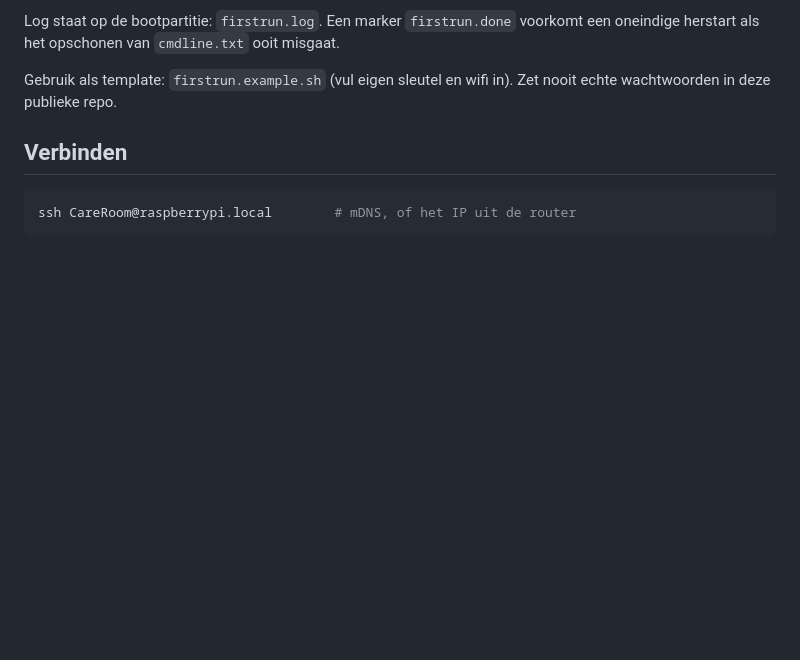
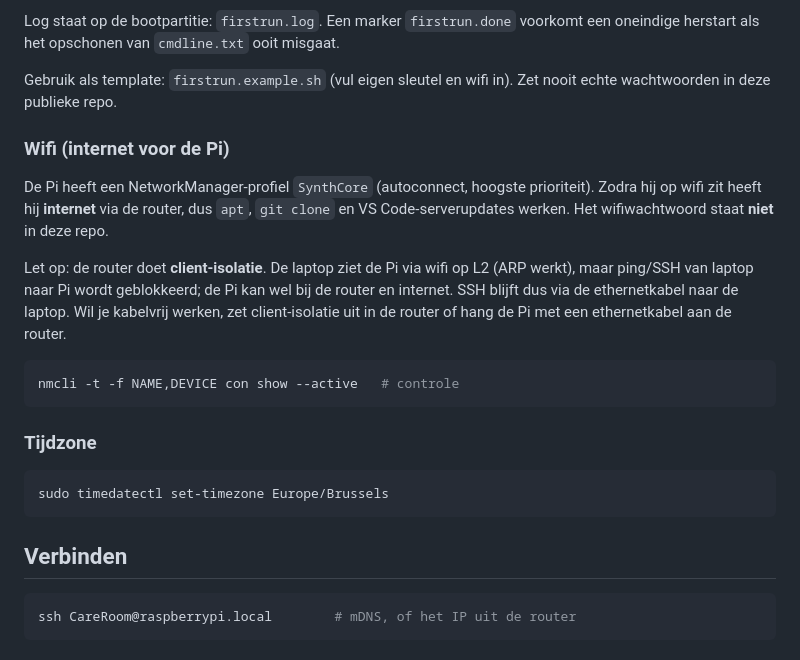
Before and after one commit to Lukas-Bohez/future-technologies, a Markdown page: raspberry-pi/README.md, the part around the change. Rendered like a GitHub page; blank space fills up the shorter version.

Commit message:
Document Pi wifi profile and router client isolation

````diff
--- a/raspberry-pi/README.md
+++ b/raspberry-pi/README.md
@@ -44,6 +44,27 @@ oneindige herstart als het opschonen van `cmdline.txt` ooit misgaat.
 
 Gebruik als template: `firstrun.example.sh` (vul eigen sleutel en wifi in). Zet nooit
 echte wachtwoorden in deze publieke repo.
+
+### Wifi (internet voor de Pi)
+
+De Pi heeft een NetworkManager-profiel `SynthCore` (autoconnect, hoogste prioriteit).
+Zodra hij op wifi zit heeft hij **internet** via de router, dus `apt`, `git clone` en
+VS Code-serverupdates werken. Het wifiwachtwoord staat **niet** in deze repo.
+
+Let op: de router doet **client-isolatie**. De laptop ziet de Pi via wifi op L2 (ARP werkt),
+maar ping/SSH van laptop naar Pi wordt geblokkeerd; de Pi kan wel bij de router en internet.
+SSH blijft dus via de ethernetkabel naar de laptop. Wil je kabelvrij werken, zet
+client-isolatie uit in de router of hang de Pi met een ethernetkabel aan de router.
+
+```bash
+nmcli -t -f NAME,DEVICE con show --active   # controle
+```
+
+### Tijdzone
+
+```bash
+sudo timedatectl set-timezone Europe/Brussels
+```
 
 ## Verbinden
 
````
